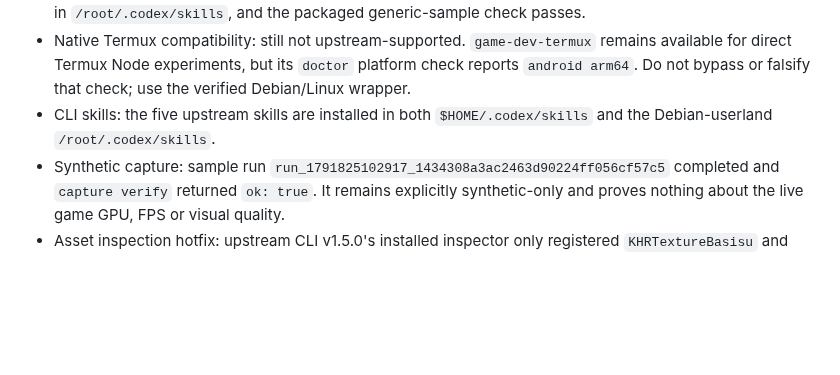
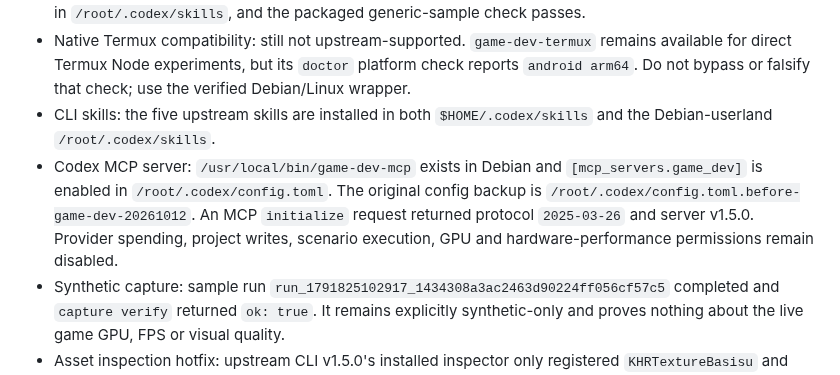
Before and after one commit to pascalnanousympathie-alt/LudoMada, a Markdown page: .game-dev/README.md, the part around the change. GitHub-like rendering; blank space fills up the shorter version.

Commit message:
docs: record Codex MCP server registration

```diff
--- a/.game-dev/README.md
+++ b/.game-dev/README.md
@@ -11,6 +11,7 @@ This directory records the actual verified integration state for Game Developmen
 - `game-dev doctor --json` through the Linux-userland wrapper: PASS, `ok: true`, `healthy: true`; required `platform` is `linux arm64`, Node and SQLite checks pass, workspace is writable, all five skills are installed in `/root/.codex/skills`, and the packaged generic-sample check passes.
 - Native Termux compatibility: still not upstream-supported. `game-dev-termux` remains available for direct Termux Node experiments, but its `doctor` platform check reports `android arm64`. Do not bypass or falsify that check; use the verified Debian/Linux wrapper.
 - CLI skills: the five upstream skills are installed in both `$HOME/.codex/skills` and the Debian-userland `/root/.codex/skills`.
+- Codex MCP server: `/usr/local/bin/game-dev-mcp` exists in Debian and `[mcp_servers.game_dev]` is enabled in `/root/.codex/config.toml`. The original config backup is `/root/.codex/config.toml.before-game-dev-20261012`. An MCP `initialize` request returned protocol `2025-03-26` and server v1.5.0. Provider spending, project writes, scenario execution, GPU and hardware-performance permissions remain disabled.
 - Synthetic capture: sample run `run_1791825102917_1434308a3ac2463d90224ff056cf57c5` completed and `capture verify` returned `ok: true`. It remains explicitly synthetic-only and proves nothing about the live game GPU, FPS or visual quality.
 - Asset inspection hotfix: upstream CLI v1.5.0's installed inspector only registered `KHRTextureBasisu` and failed on valid LudoMada GLBs requiring `KHR_lights_punctual`. The installed `dist/inspection/gltf.js` was locally patched to register `ALL_EXTENSIONS`; the original is preserved outside the repo at `$HOME/.local/share/ludomada-game-development-studio/patches/gltf.js.release-1.5.0.original`. Original SHA-256: `ce7359ea20d5371b3cc1af1f039d749dcd1d961c38a345c928b2f4d3414258a7`; patched file SHA-256: `6d5f376362f56ba4cf473df10b674a2eee08dd47fe5786366dc7cbcb6663c42c`. This is a local, reversible patch to the installed CLI package, not a source-tree change; reinstalling the CLI may replace it. Upstream issue: [#12](https://github.com/theisegoria/game-development-studio/issues/12).
 - Real LudoMada capture adapter: **not configured**. The main branch has no `.game-dev/adapter.json`.
```
